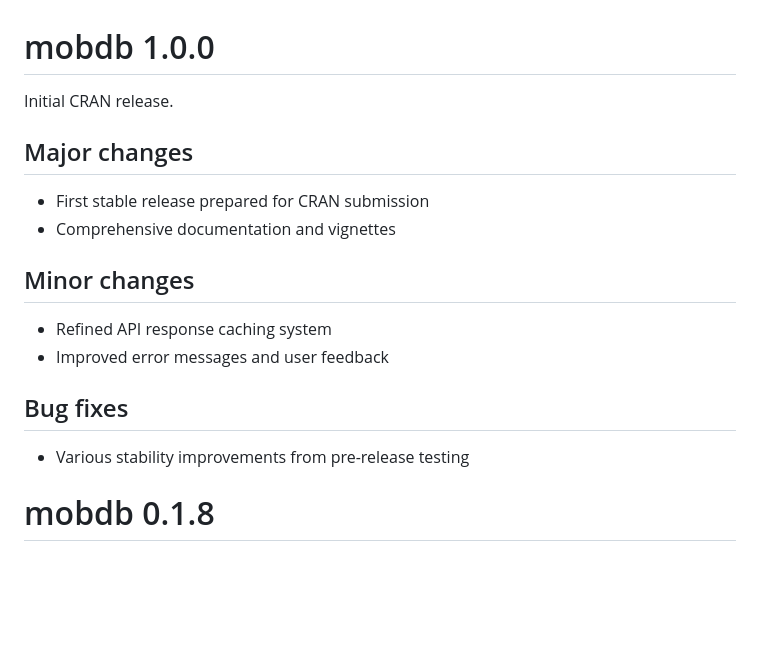
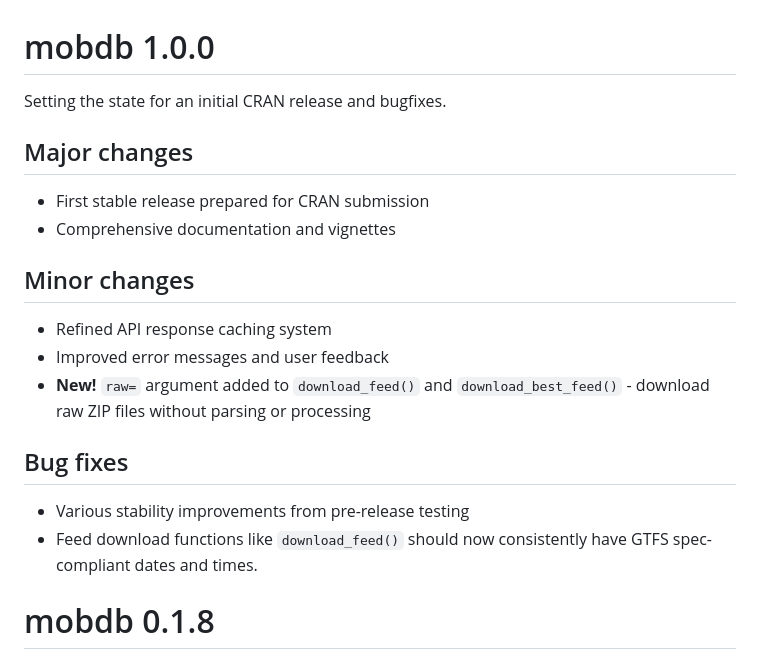
Before and after one commit to jasonad123/mobdb, a Markdown page: NEWS.md, the part around the change. Rendered like a GitHub page; blank space fills up the shorter version.

Commit message:
chore: update news.md

```diff
--- a/NEWS.md
+++ b/NEWS.md
@@ -1,6 +1,6 @@
 # mobdb 1.0.0
 
-Initial CRAN release.
+Setting the state for an initial CRAN release and bugfixes.
 
 ## Major changes
 
@@ -11,10 +11,12 @@ Initial CRAN release.
 
 * Refined API response caching system
 * Improved error messages and user feedback
+* **New!** `raw=` argument added to `download_feed()` and `download_best_feed()` - download raw ZIP files without parsing or processing
 
 ## Bug fixes
 
 * Various stability improvements from pre-release testing
+* Feed download functions like `download_feed()` should now consistently have GTFS spec-compliant dates and times.
 
 # mobdb 0.1.8
 
```
